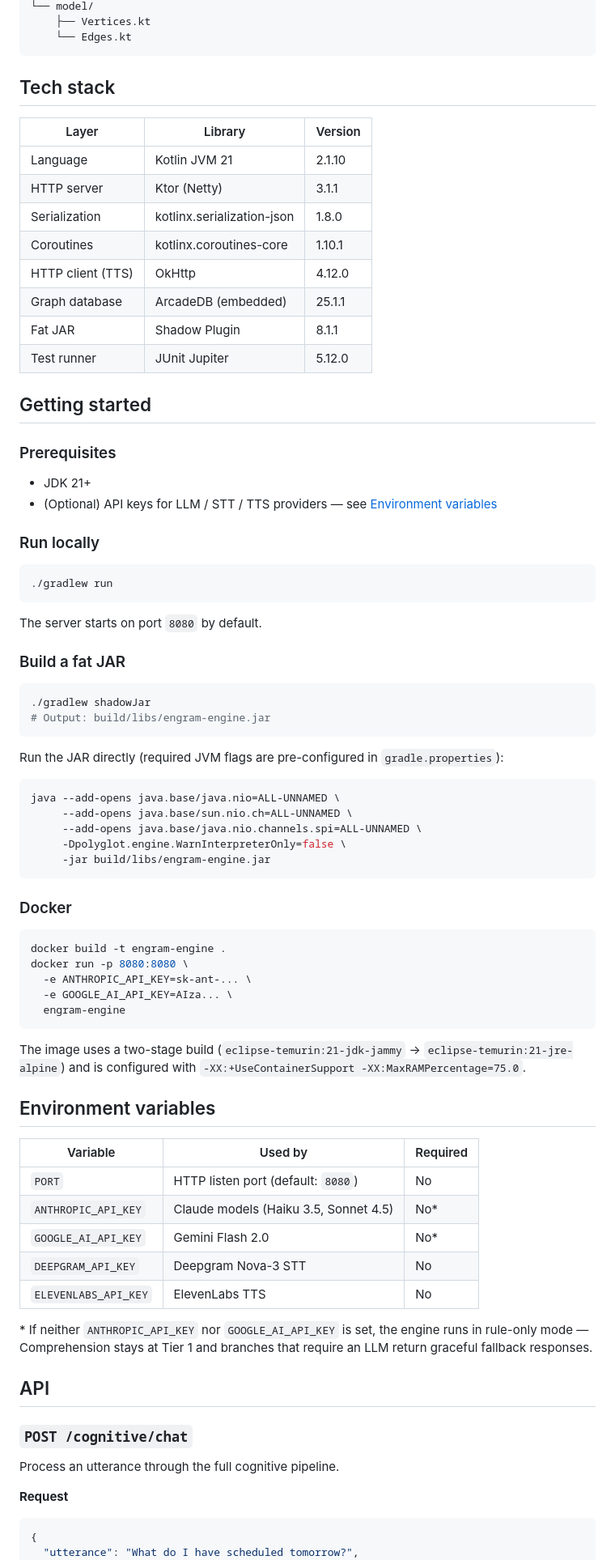
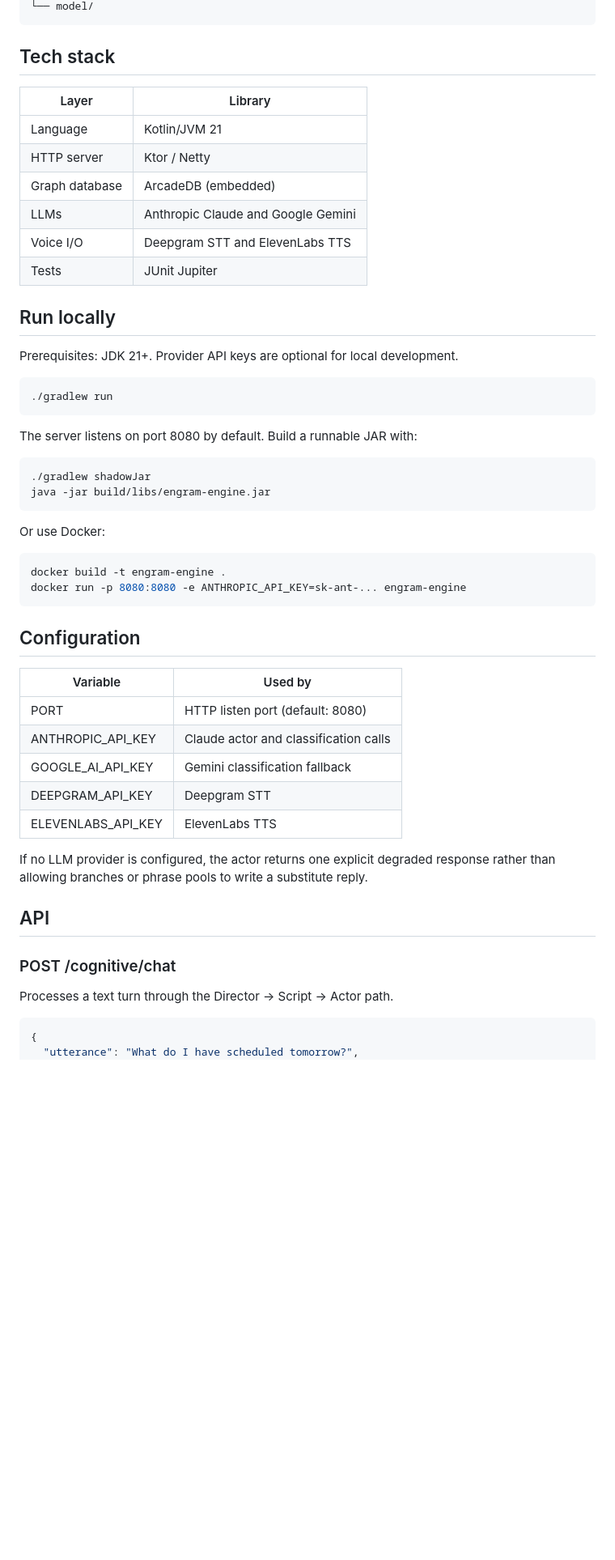
Before and after one commit to legendofLoxley/engram-engine, a Markdown page: README.md, the part around one of its changes. Shown at 81% size. GitHub-like rendering; blank space fills up the shorter version.

````diff
--- a/README.md
+++ b/README.md
@@ -64,84 +69,57 @@ src/main/kotlin/app/alfrd/engram/
 └── model/
-    ├── Vertices.kt
-    └── Edges.kt
 ```
 
 ## Tech stack
 
-| Layer | Library | Version |
-|---|---|---|
-| Language | Kotlin JVM 21 | 2.1.10 |
-| HTTP server | Ktor (Netty) | 3.1.1 |
-| Serialization | kotlinx.serialization-json | 1.8.0 |
-| Coroutines | kotlinx.coroutines-core | 1.10.1 |
-| HTTP client (TTS) | OkHttp | 4.12.0 |
-| Graph database | ArcadeDB (embedded) | 25.1.1 |
-| Fat JAR | Shadow Plugin | 8.1.1 |
-| Test runner | JUnit Jupiter | 5.12.0 |
+| Layer | Library |
+|---|---|
+| Language | Kotlin/JVM 21 |
+| HTTP server | Ktor / Netty |
+| Graph database | ArcadeDB (embedded) |
+| LLMs | Anthropic Claude and Google Gemini |
+| Voice I/O | Deepgram STT and ElevenLabs TTS |
+| Tests | JUnit Jupiter |
 
-## Getting started
+## Run locally
 
-### Prerequisites
-
-- JDK 21+
-- (Optional) API keys for LLM / STT / TTS providers — see [Environment variables](#environment-variables)
-
-### Run locally
+Prerequisites: JDK 21+. Provider API keys are optional for local development.
 
 ```bash
 ./gradlew run
 ```
 
-The server starts on port `8080` by default.
-
-### Build a fat JAR
+The server listens on port 8080 by default. Build a runnable JAR with:
 
 ```bash
 ./gradlew shadowJar
-# Output: build/libs/engram-engine.jar
+java -jar build/libs/engram-engine.jar
 ```
 
-Run the JAR directly (required JVM flags are pre-configured in `gradle.properties`):
-
-```bash
-java --add-opens java.base/java.nio=ALL-UNNAMED \
-     --add-opens java.base/sun.nio.ch=ALL-UNNAMED \
-     --add-opens java.base/java.nio.channels.spi=ALL-UNNAMED \
-     -Dpolyglot.engine.WarnInterpreterOnly=false \
-     -jar build/libs/engram-engine.jar
-```
-
-### Docker
+Or use Docker:
 
 ```bash
 docker build -t engram-engine .
-docker run -p 8080:8080 \
-  -e ANTHROPIC_API_KEY=sk-ant-... \
-  -e GOOGLE_AI_API_KEY=AIza... \
-  engram-engine
+docker run -p 8080:8080 -e ANTHROPIC_API_KEY=sk-ant-... engram-engine
 ```
 
-The image uses a two-stage build (`eclipse-temurin:21-jdk-jammy` → `eclipse-temurin:21-jre-alpine`) and is configured with `-XX:+UseContainerSupport -XX:MaxRAMPercentage=75.0`.
+## Configuration
 
-## Environment variables
+| Variable | Used by |
+|---|---|
+| PORT | HTTP listen port (default: 8080) |
+| ANTHROPIC_API_KEY | Claude actor and classification calls |
+| GOOGLE_AI_API_KEY | Gemini classification fallback |
+| DEEPGRAM_API_KEY | Deepgram STT |
+| ELEVENLABS_API_KEY | ElevenLabs TTS |
 
-| Variable | Used by | Required |
-|---|---|---|
-| `PORT` | HTTP listen port (default: `8080`) | No |
-| `ANTHROPIC_API_KEY` | Claude models (Haiku 3.5, Sonnet 4.5) | No* |
-| `GOOGLE_AI_API_KEY` | Gemini Flash 2.0 | No* |
-| `DEEPGRAM_API_KEY` | Deepgram Nova-3 STT | No |
-| `ELEVENLABS_API_KEY` | ElevenLabs TTS | No |
-
-\* If neither `ANTHROPIC_API_KEY` nor `GOOGLE_AI_API_KEY` is set, the engine runs in rule-only mode — Comprehension stays at Tier 1 and branches that require an LLM return graceful fallback responses.
+If no LLM provider is configured, the actor returns one explicit degraded response rather than allowing branches or phrase pools to write a substitute reply.
 
 ## API
 
-### `POST /cognitive/chat`
+### POST /cognitive/chat
 
-Process an utterance through the full cognitive pipeline.
+Processes a text turn through the Director → Script → Actor path.
 
-**Request**
 ```json
 {
   "utterance": "What do I have scheduled tomorrow?",
````
Also changed, not shown: other parts of README.md (+56 -108 lines).
